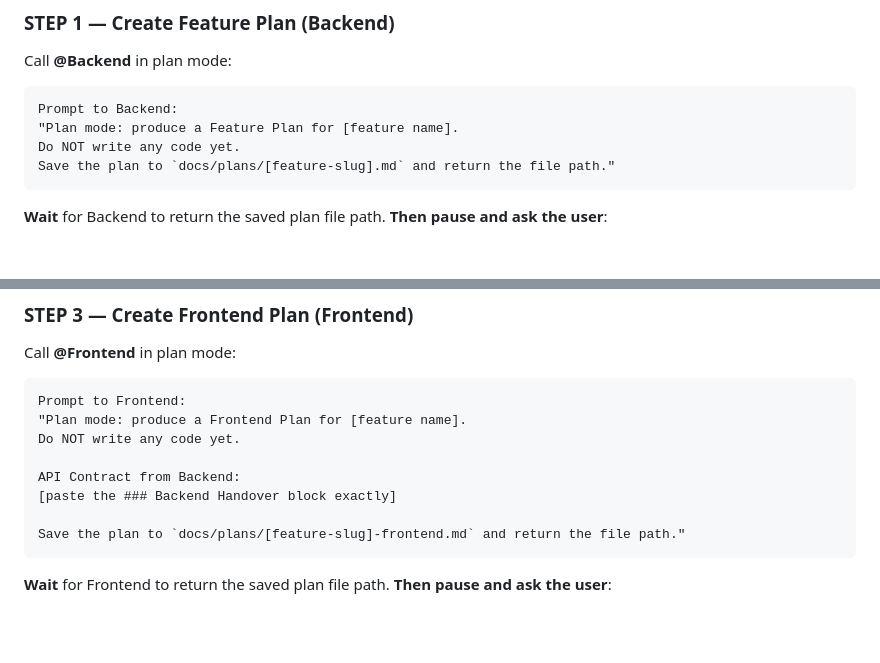
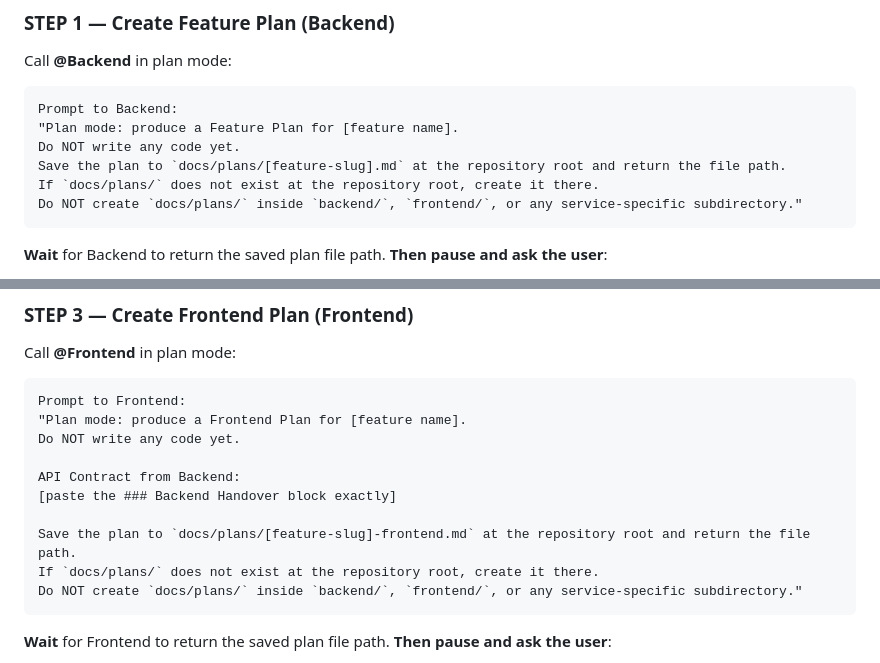
Before and after one commit to zenika-dev/Zenflow, a Markdown page: .github/agents/orchestrator.agent.md, 2 parts joined by grey strips. Drawn GitHub-style; blank space fills up the shorter version.

Commit message:
enforce root-level docs/plans directory

````diff
--- a/.github/agents/orchestrator.agent.md
+++ b/.github/agents/orchestrator.agent.md
@@ -59,7 +59,9 @@ Call **@Backend** in plan mode:
 Prompt to Backend:
 "Plan mode: produce a Feature Plan for [feature name].
 Do NOT write any code yet.
-Save the plan to `docs/plans/[feature-slug].md` and return the file path."
+Save the plan to `docs/plans/[feature-slug].md` at the repository root and return the file path.
+If `docs/plans/` does not exist at the repository root, create it there.
+Do NOT create `docs/plans/` inside `backend/`, `frontend/`, or any service-specific subdirectory."
 ```
 
 **Wait** for Backend to return the saved plan file path.
@@ -100,7 +102,9 @@ Do NOT write any code yet.
 API Contract from Backend:
 [paste the ### Backend Handover block exactly]
 
-Save the plan to `docs/plans/[feature-slug]-frontend.md` and return the file path."
+Save the plan to `docs/plans/[feature-slug]-frontend.md` at the repository root and return the file path.
+If `docs/plans/` does not exist at the repository root, create it there.
+Do NOT create `docs/plans/` inside `backend/`, `frontend/`, or any service-specific subdirectory."
 ```
 
 **Wait** for Frontend to return the saved plan file path.
````
Also changed, not shown: .github/agents/backend.agent.md (+3 -2 lines), .github/agents/frontend.agent.md (+3 -2 lines).
